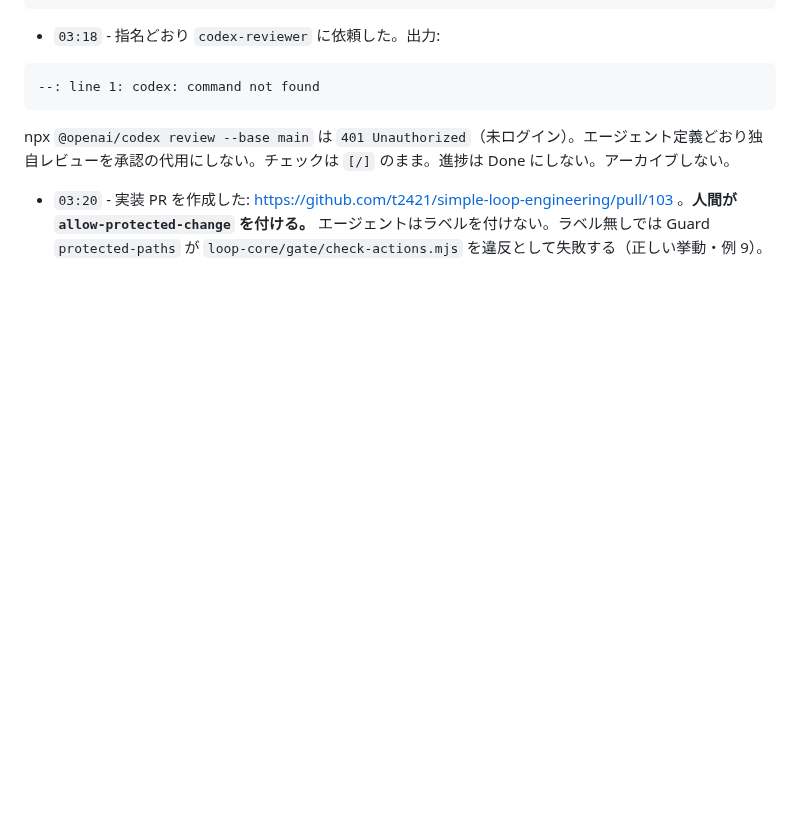
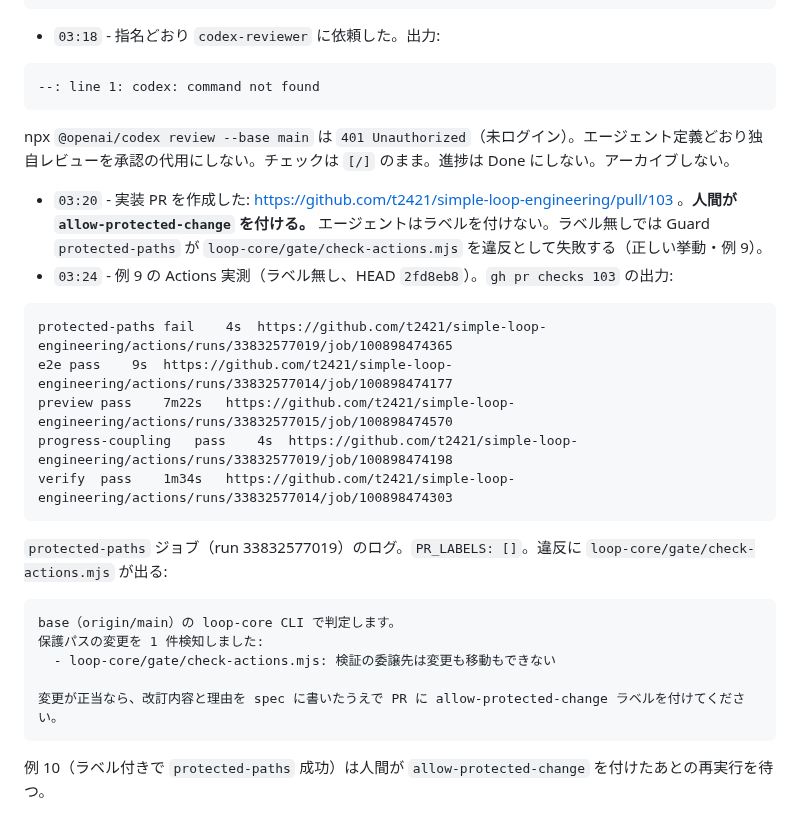
Before and after one commit to t2421/simple-loop-engineering, a Markdown page: task/0049-stuck-check-run/progress.md, the part around the change. Rendered like a GitHub page; blank space fills up the shorter version.

Commit message:
docs: record unlabeled protected-paths failure on 0049
Guard failed on loop-core/gate/check-actions.mjs with empty
PR labels, which is the expected freeze-revision behavior.

Co-authored-by: Taiga Kiyotaki <t2421@users.noreply.github.com>

````diff
--- a/task/0049-stuck-check-run/progress.md
+++ b/task/0049-stuck-check-run/progress.md
@@ -80,3 +80,24 @@ docs の形式違反はありません（56 件の作業ディレクトリを確
 
 npx `@openai/codex review --base main` は `401 Unauthorized`（未ログイン）。エージェント定義どおり独自レビューを承認の代用にしない。チェックは `[/]` のまま。進捗は Done にしない。アーカイブしない。
 - `03:20` - 実装 PR を作成した: https://github.com/t2421/simple-loop-engineering/pull/103 。**人間が `allow-protected-change` を付ける。** エージェントはラベルを付けない。ラベル無しでは Guard `protected-paths` が `loop-core/gate/check-actions.mjs` を違反として失敗する（正しい挙動・例 9）。
+- `03:24` - 例 9 の Actions 実測（ラベル無し、HEAD `2fd8eb8`）。`gh pr checks 103` の出力:
+
+```
+protected-paths	fail	4s	https://github.com/t2421/simple-loop-engineering/actions/runs/33832577019/job/100898474365
+e2e	pass	9s	https://github.com/t2421/simple-loop-engineering/actions/runs/33832577014/job/100898474177
+preview	pass	7m22s	https://github.com/t2421/simple-loop-engineering/actions/runs/33832577015/job/100898474570
+progress-coupling	pass	4s	https://github.com/t2421/simple-loop-engineering/actions/runs/33832577019/job/100898474198
+verify	pass	1m34s	https://github.com/t2421/simple-loop-engineering/actions/runs/33832577014/job/100898474303
+```
+
+`protected-paths` ジョブ（run 33832577019）のログ。`PR_LABELS: []`。違反に `loop-core/gate/check-actions.mjs` が出る:
+
+```
+base（origin/main）の loop-core CLI で判定します。
+保護パスの変更を 1 件検知しました:
+  - loop-core/gate/check-actions.mjs: 検証の委譲先は変更も移動もできない
+
+変更が正当なら、改訂内容と理由を spec に書いたうえで PR に allow-protected-change ラベルを付けてください。
+```
+
+例 10（ラベル付きで `protected-paths` 成功）は人間が `allow-protected-change` を付けたあとの再実行を待つ。
````
